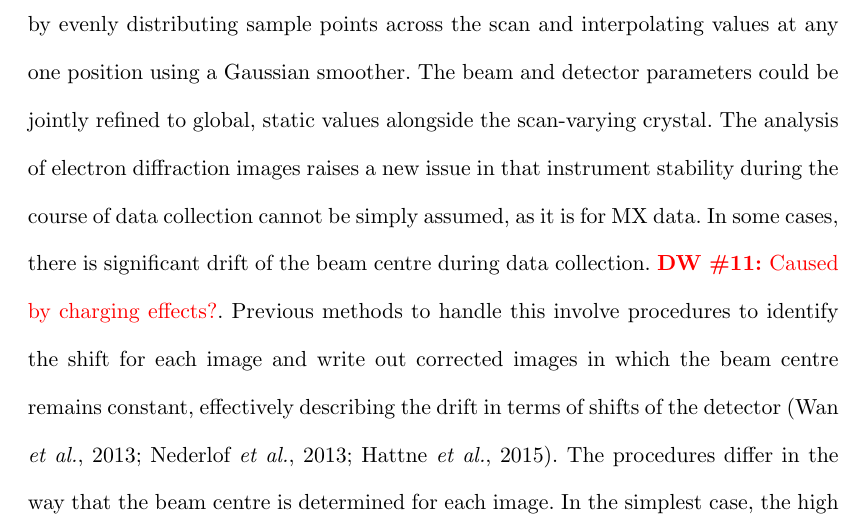
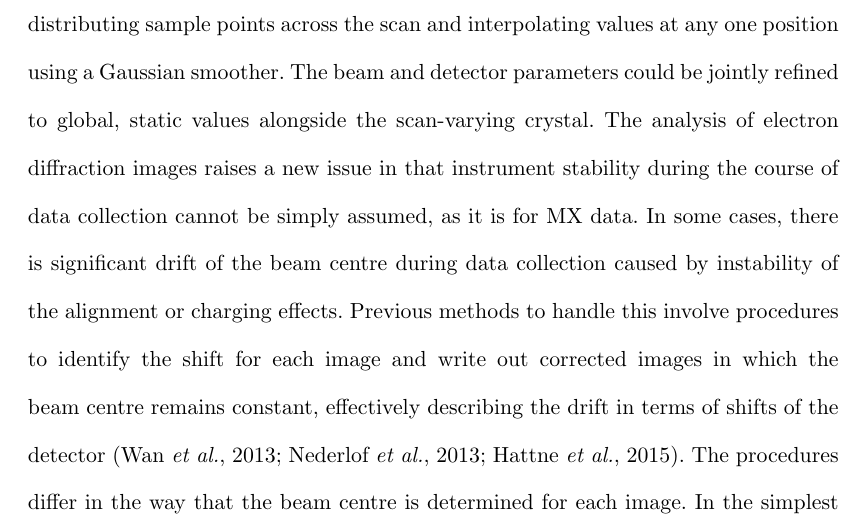
Before and after one commit to dagewa/DIALS_for_ED_paper, a LaTeX thesis (DIALS_for_ED.tex): part of page 16 of 34, cut so that both start at the same text. Compiled offline with pdfLaTeX.

Commit message:
Update DIALS_for_ED.tex

```diff
--- a/DIALS_for_ED.tex
+++ b/DIALS_for_ED.tex
@@ -685,7 +685,7 @@ static values alongside the scan-varying crystal. The analysis of electron
 diffraction images raises a new issue in that instrument stability during the
 course of data collection cannot be simply assumed, as it is for MX data. In
 some cases, there is significant drift of the beam centre during data
-collection. \DW{Caused by charging effects?}.
+collection caused by instability of the alignment or charging effects.
 Previous methods to handle this involve procedures to identify the shift
 for each image and write out corrected images in which the beam centre remains
 constant, effectively describing the drift in terms of shifts of the detector
```
